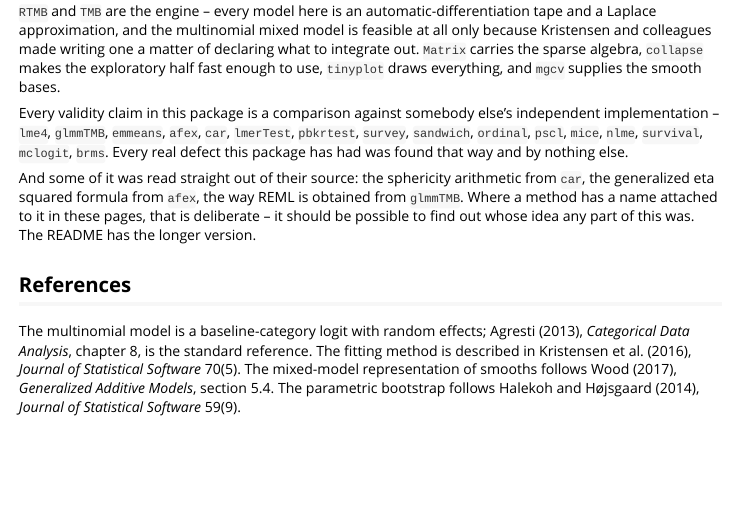
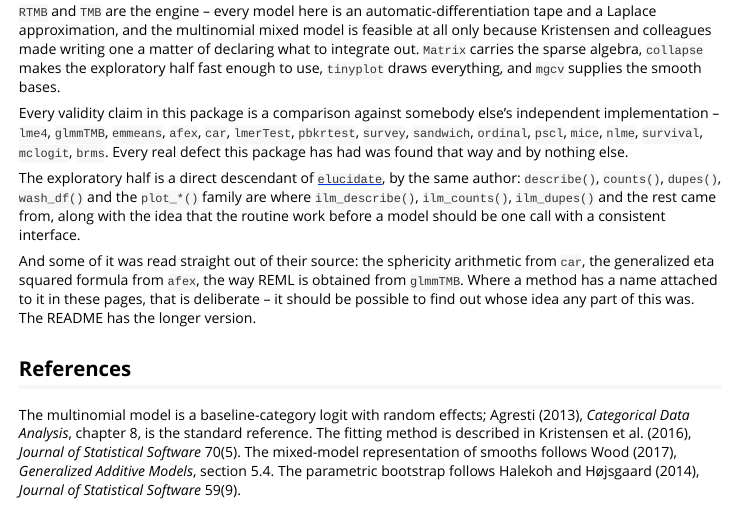
Before and after one commit to huttoncp/illume, an R Markdown document (vignettes/illume.Rmd): the page in a window 1100 px wide, from 3660 px down. Rendered offline with R 4.5, knitr and Pandoc, with nearby package versions.

Commit message:
Acknowledge elucidate as the predecessor of the exploratory half
The lineage is in the function names and should be stated rather than left
for someone to notice: describe(), describe_all(), counts(), counts_tb(),
dupes(), copies(), wash_df(), recode_errors(), translate() and the whole
plot_* family are where ilm_describe(), ilm_counts(), ilm_dupes() and the
rest came from, along with the idea behind them -- that the routine work
before a model should be one call with a consistent interface rather than
six lines of sapply() reassembled from memory each time.

illume reimplements that on a different backend and extends it, but the
design is elucidate's.

Co-Authored-By: Claude Opus 5 <noreply@anthropic.com>

```diff
--- a/vignettes/illume.Rmd
+++ b/vignettes/illume.Rmd
@@ -208,6 +208,13 @@ independent implementation -- `lme4`, `glmmTMB`, `emmeans`, `afex`, `car`,
 `nlme`, `survival`, `mclogit`, `brms`. Every real defect this package has had
 was found that way and by nothing else.
 
+The exploratory half is a direct descendant of
+[`elucidate`](https://github.com/bcgov/elucidate), by the same author:
+`describe()`, `counts()`, `dupes()`, `wash_df()` and the `plot_*()` family are
+where `ilm_describe()`, `ilm_counts()`, `ilm_dupes()` and the rest came from,
+along with the idea that the routine work before a model should be one call
+with a consistent interface.
+
 And some of it was read straight out of their source: the sphericity arithmetic
 from `car`, the generalized eta squared formula from `afex`, the way REML is
 obtained from `glmmTMB`. Where a method has a name attached to it in these
```
Also changed, not shown: README.md.
